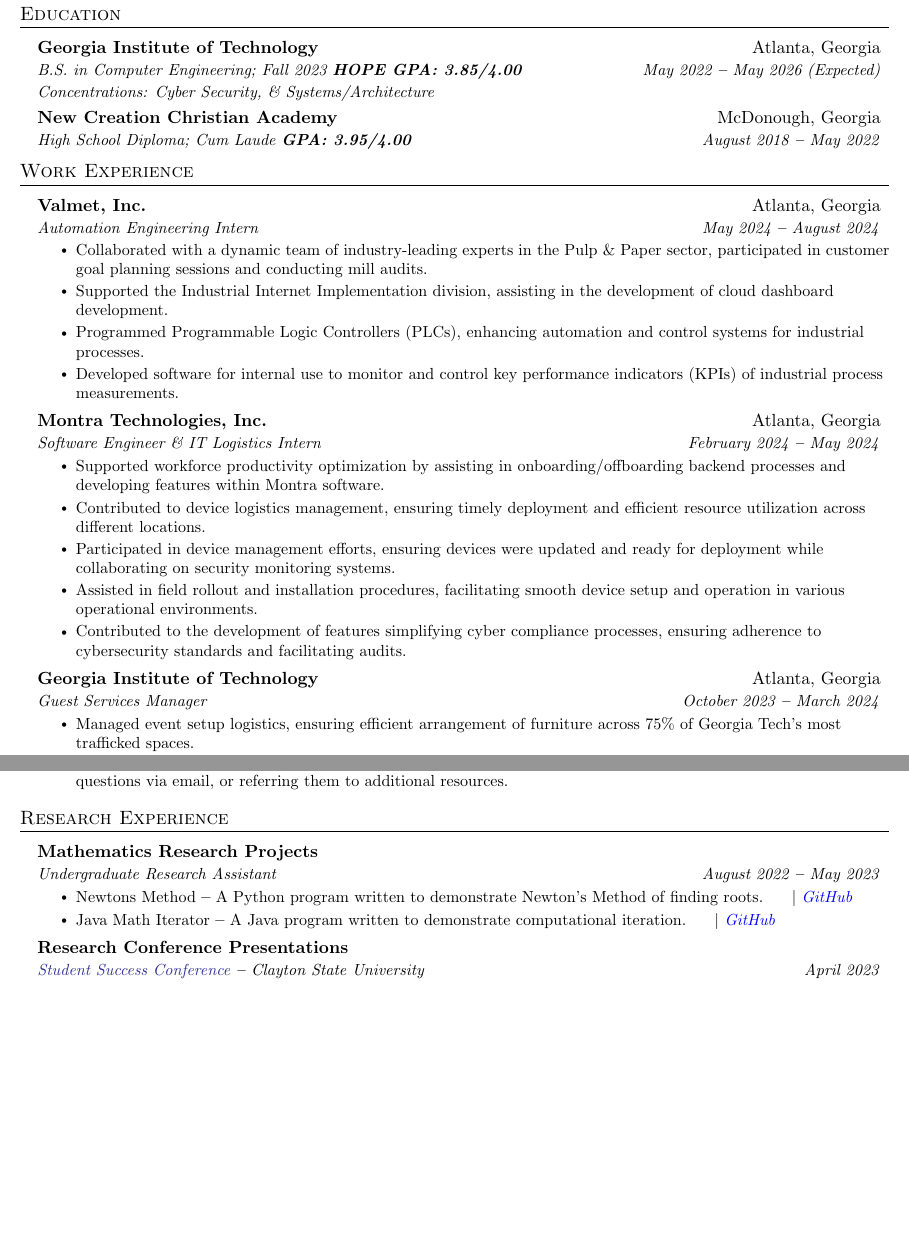
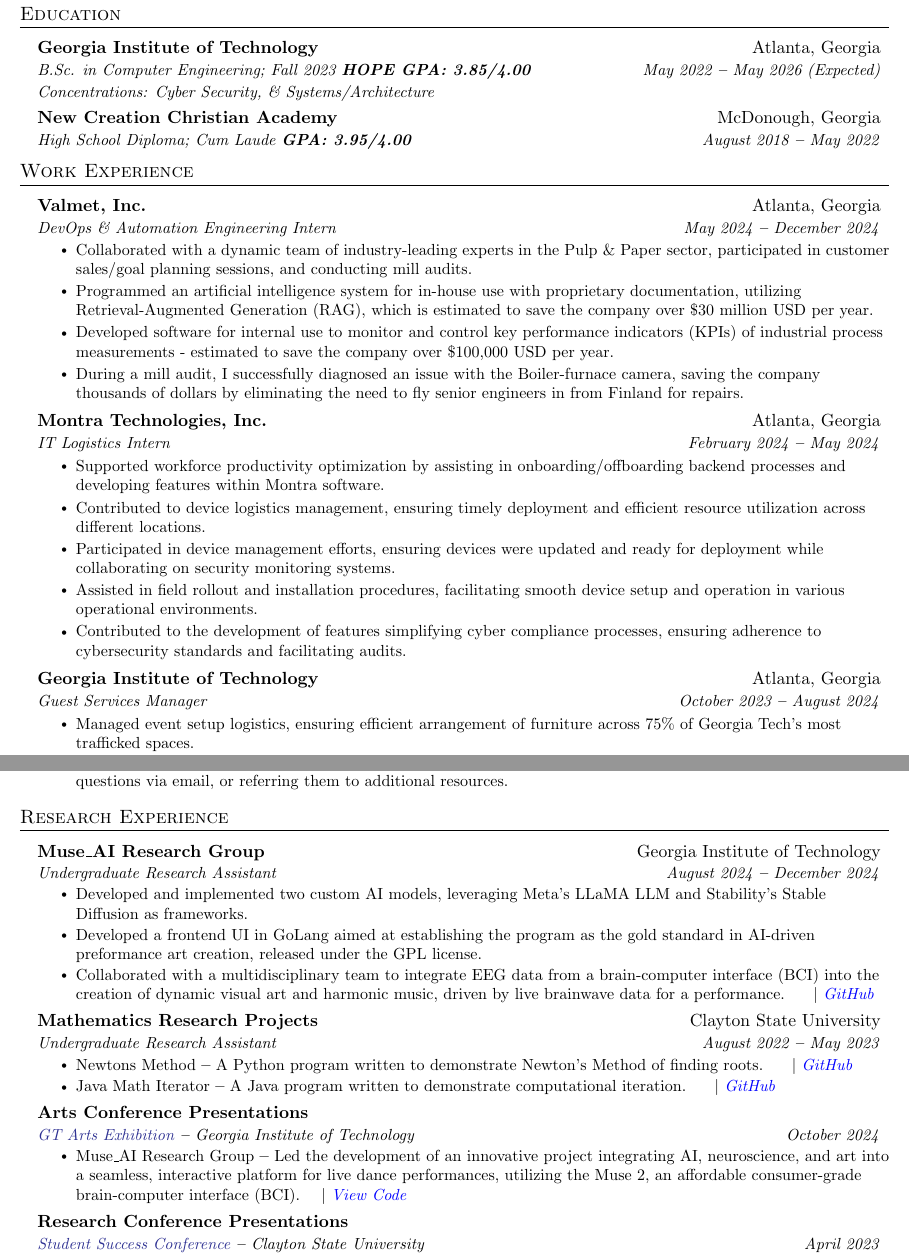
Before and after one commit to rockenman1234/resume, a LaTeX document (main.tex): two parts of pages 1 and 2 of 3, joined at a grey line, cut so that both start at the same text, the shorter picture padded with empty space. Compiled offline with pdfLaTeX.

Commit message:
Add files via upload

```diff
--- a/main.tex
+++ b/main.tex
@@ -160,7 +160,7 @@
       {Georgia Institute of Technology
       % \normalfont{(Admission rate: 0.85\%)}
       }{Atlanta, Georgia}
-      {B.S. in Computer Engineering; Fall 2023 \textbf{HOPE GPA: 3.85/4.00}}{May 2022 \textbf{--} May 2026 (Expected)}
+      {B.Sc. in Computer Engineering; Fall 2023 \textbf{HOPE GPA: 3.85/4.00}}{May 2022 \textbf{--} May 2026 (Expected)}
       {Concentrations: Cyber Security, \& Systems/Architecture}
       {}
 
@@ -185,18 +185,17 @@
 
   \resumeSubheading
       {Valmet, Inc.}{Atlanta, Georgia}
-      {Automation Engineering Intern}{May 2024 \textbf{--} August 2024}
+      {DevOps \& Automation Engineering Intern}{May 2024 \textbf{--} December 2024}
         \resumeItemListStart
 
-        \resumeItem{Collaborated with a dynamic team of industry-leading experts in the Pulp \& Paper sector, participated  in customer goal planning sessions and conducting mill audits.}
-        \resumeItem{Supported the Industrial Internet Implementation division, assisting in the development of cloud dashboard development.}
-        \resumeItem{Programmed Programmable Logic Controllers (PLCs), enhancing automation and control systems for industrial processes.}
-        \resumeItem{Developed software for internal use to monitor and control key performance indicators (KPIs) of industrial process measurements.}
+        \resumeItem{Collaborated with a dynamic team of industry-leading experts in the Pulp \& Paper sector, participated in customer sales/goal planning sessions, and conducting mill audits.}
+        \resumeItem{Programmed an artificial intelligence system for in-house use with proprietary documentation, utilizing Retrieval-Augmented Generation (RAG), which is estimated to save the company over \$30 million USD per year.}
+        \resumeItem{Developed software for internal use to monitor and control key performance indicators (KPIs) of industrial process measurements - estimated to save the company over \$100,000 USD per year.}
+        \resumeItem{During a mill audit, I successfully diagnosed an issue with the Boiler-furnace camera, saving the company thousands of dollars by eliminating the need to fly senior engineers in from Finland for repairs.}
         \resumeItemListEnd
-
     \resumeSubheading
       {Montra Technologies, Inc.}{Atlanta, Georgia}
-      {Software Engineer \& IT Logistics Intern}{February 2024 \textbf{--} May 2024}
+      {IT Logistics Intern}{February 2024 \textbf{--} May 2024}
         \resumeItemListStart
         \resumeItem{Supported workforce productivity optimization by assisting in onboarding/offboarding backend processes and developing features within Montra software.}
         \resumeItem{Contributed to device logistics management, ensuring timely deployment and efficient resource utilization across different locations.}
@@ -207,7 +206,7 @@
 
   \resumeSubheading
       {Georgia Institute of Technology}{Atlanta, Georgia}
-      {Guest Services Manager}{October 2023 \textbf{--} March 2024}
+      {Guest Services Manager}{October 2023 \textbf{--} August 2024}
         \resumeItemListStart
             \resumeItem{Managed event setup logistics, ensuring efficient arrangement of furniture across 75\% of Georgia Tech's most trafficked spaces.}
             \resumeItem{Collaborated with clients to fulfill their event requirements and conducted routine facility checks to address client needs and maintain facility standards.}
@@ -246,17 +245,33 @@
   \vspace{3pt}
   \resumeSubHeadingListStart
 
+  \resumeSubheading
+    {Muse\textunderscore AI Research Group}{Georgia Institute of Technology}
+    {Undergraduate Research Assistant}{August 2024 \textbf{--} December 2024}
+    \resumeItemListStart
+            \resumeItem{Developed and implemented two custom AI models, leveraging Meta's LLaMA LLM and Stability's Stable Diffusion as frameworks.}
+            \resumeItem{Developed a frontend UI in GoLang aimed at establishing the program as the gold standard in AI-driven preformance art creation, released under the GPL license.}
+            \resumeItem{Collaborated with a multidisciplinary team to integrate EEG data from a brain-computer interface (BCI) into the creation of dynamic visual art and harmonic music, driven by live brainwave data for a performance.} $|$ \emph{\href{https://github.gatech.edu/kjenkins60/MUSE_Research_Group}{\color{blue}GitHub}}{}
+    \resumeItemListEnd
+
     \resumeSubheading
-      {Mathematics Research Projects}{}
+      {Mathematics Research Projects}{Clayton State University}
       {Undergraduate Research Assistant}{August 2022 \textbf{--} May 2023}
         \resumeItemListStart
             \resumeItem{ Newtons Method \textbf{--} A Python program written to demonstrate Newton's Method of finding roots.} $|$ \emph{\href{https://github.com/rockenman1234/newtonsmethod}{\color{blue}GitHub}}{}
             \resumeItem{ Java Math Iterator \textbf{--} A Java program written to demonstrate computational iteration.} $|$ \emph{\href{https://github.com/rockenman1234/java_math_integrator}{\color{blue}GitHub}}{}
         \resumeItemListEnd
 
+
     \resumeSubheading
-      {Research Conference Presentations}{}
-      {{\href{https://github.com/rockenman1234/Capstone-Presentations/blob/main/Clayton_State_University/Metacognition/Manifest_SSC-2023.pdf}{\color{Blue} Student Success Conference}} \textbf{--} Clayton State University}{April 2023}
+    {Arts Conference Presentations}{}
+     {{\href{https://calendar.gatech.edu/event/2024/10/30/gt-arts-wednesday-wind-down}{\color{Blue} GT Arts Exhibition}} \textbf{--} Georgia Institute of Technology}{October 2024}
+    \resumeItemListStart
+        \resumeItem{ Muse\textunderscore AI Research Group \textbf{--} Led the development of an innovative project integrating AI, neuroscience, and art into a seamless, interactive platform for live dance performances, utilizing the Muse 2, an affordable consumer-grade brain-computer interface (BCI).} $|$ \emph{\href{https://github.gatech.edu/kjenkins60/MUSE_Research_Group}{\color{blue}View Code}}{}
+    \resumeItemListEnd
+        \resumeSubheading
+        {Research Conference Presentations}{} %This produces a blank line
+        {{\href{https://github.com/rockenman1234/Capstone-Presentations/blob/main/Clayton_State_University/Metacognition/Manifest_SSC-2023.pdf}{\color{Blue} Student Success Conference}} \textbf{--} Clayton State University}{April 2023}
         \resumeItemListStart
             \resumeItem{ Falling Into Viscosity \textbf{--} This project aimed to determine the viscosity of an unknown fluid by analyzing a video of a falling metal ball. The motion was tracked using the Open-source Tracker video analysis software. The results demonstrated the effectiveness of combining Tracker software with Stokes law for measuring fluid viscosity, providing a low-cost and accessible method with potential applications in research and industry. } $|$ \emph{\href{https://github.com/rockenman1234/Capstone-Presentations/blob/main/Clayton_State_University/Viscosity/Falling_Into_Viscosity.pdf}{\color{blue}View Poster}}{}
 
```
Also changed, not shown: Resume.pdf, main.tex (10 more changed lines).
